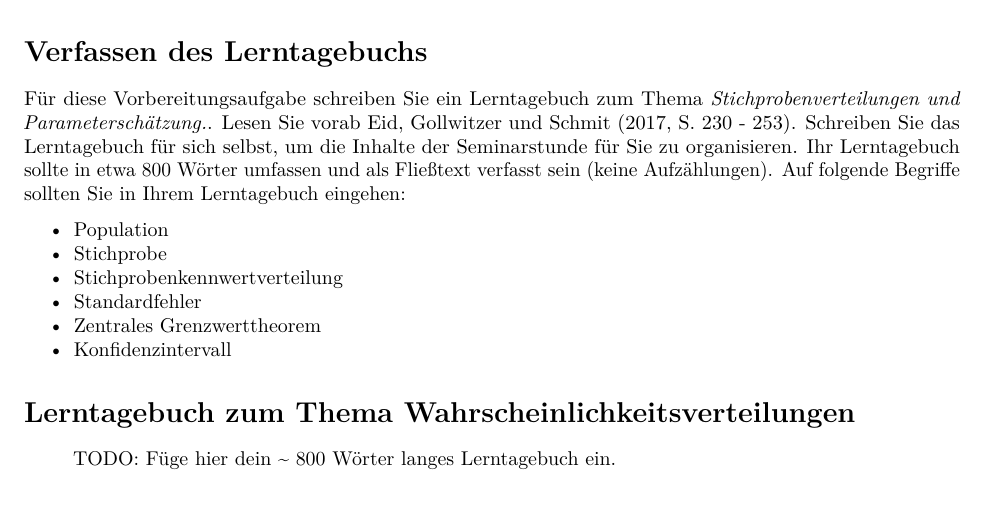
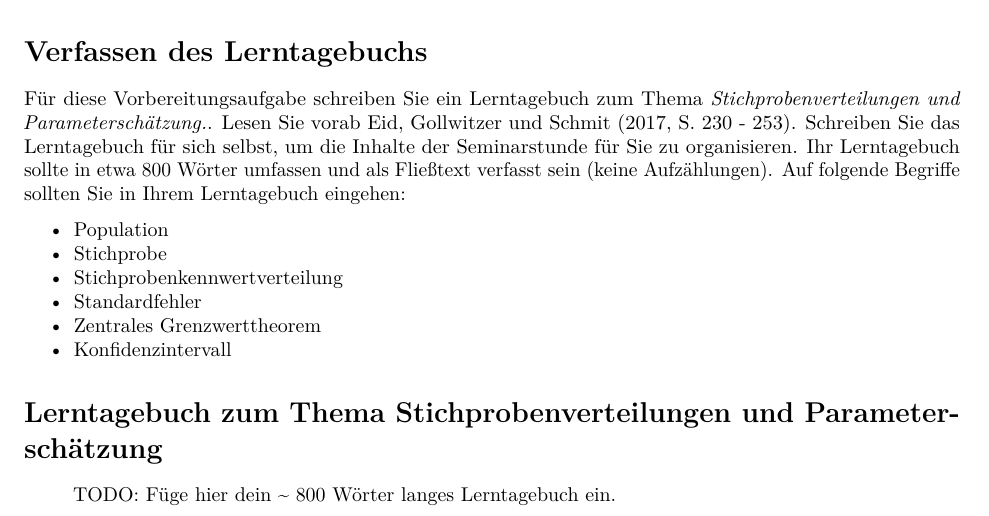
Before and after one commit to ch-bu/statistik_II_ws_18-19, an R Markdown document (Vorbereitungsaufgaben/03_stichprobenverteilung_vorbereitungsaufgabe.Rmd): part of page 2 of 3, cut so that both start at the same text. Rendered offline with R 4.5, knitr and Pandoc, then LaTeX, with nearby package versions.

Commit message:
bugfix: typo

```diff
--- a/Vorbereitungsaufgaben/03_stichprobenverteilung_vorbereitungsaufgabe.Rmd
+++ b/Vorbereitungsaufgaben/03_stichprobenverteilung_vorbereitungsaufgabe.Rmd
@@ -126,7 +126,7 @@ Für diese Vorbereitungsaufgabe schreiben Sie ein Lerntagebuch zum Thema *Stichp
 * Konfidenzintervall
 
 
-# Lerntagebuch zum Thema Wahrscheinlichkeitsverteilungen
+# Lerntagebuch zum Thema Stichprobenverteilungen und Parameterschätzung
 
 > TODO: Füge hier dein ~ 800 Wörter langes Lerntagebuch ein.
 
```
